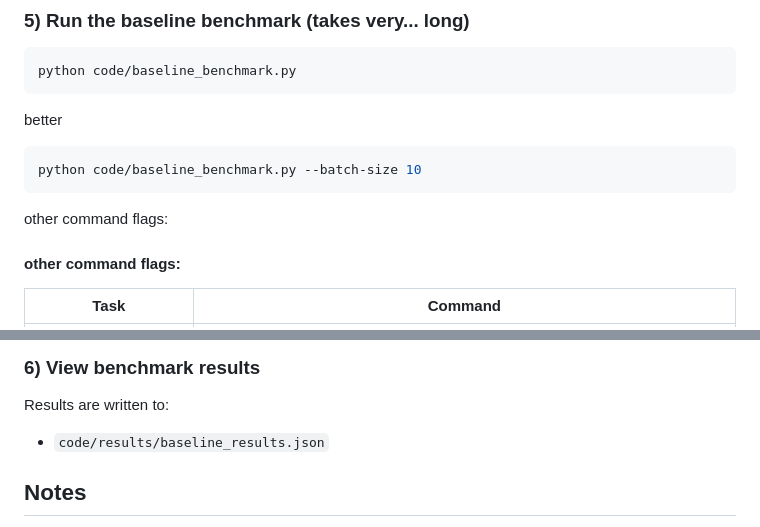
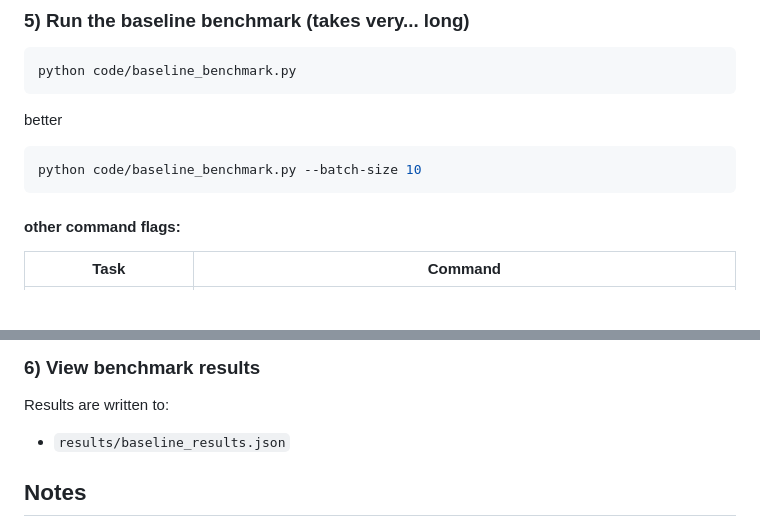
Before and after one commit to UntotaufUrlaub/anlp-lab-course-2026, a Markdown page: README.md, 2 parts joined by grey strips. GitHub-like rendering; blank space fills up the shorter version.

Commit message:
fix: readme mistakes

````diff
--- a/README.md
+++ b/README.md
@@ -90,8 +90,6 @@ better
 python code/baseline_benchmark.py --batch-size 10
 ```
 
-other command flags:
-
 #### other command flags:
 
 | Task                            | Command                                                                                                  |
@@ -109,7 +107,7 @@ other command flags:
 
 Results are written to:
 
-- `code/results/baseline_results.json`
+- `results/baseline_results.json`
 
 ## Notes
 
````
